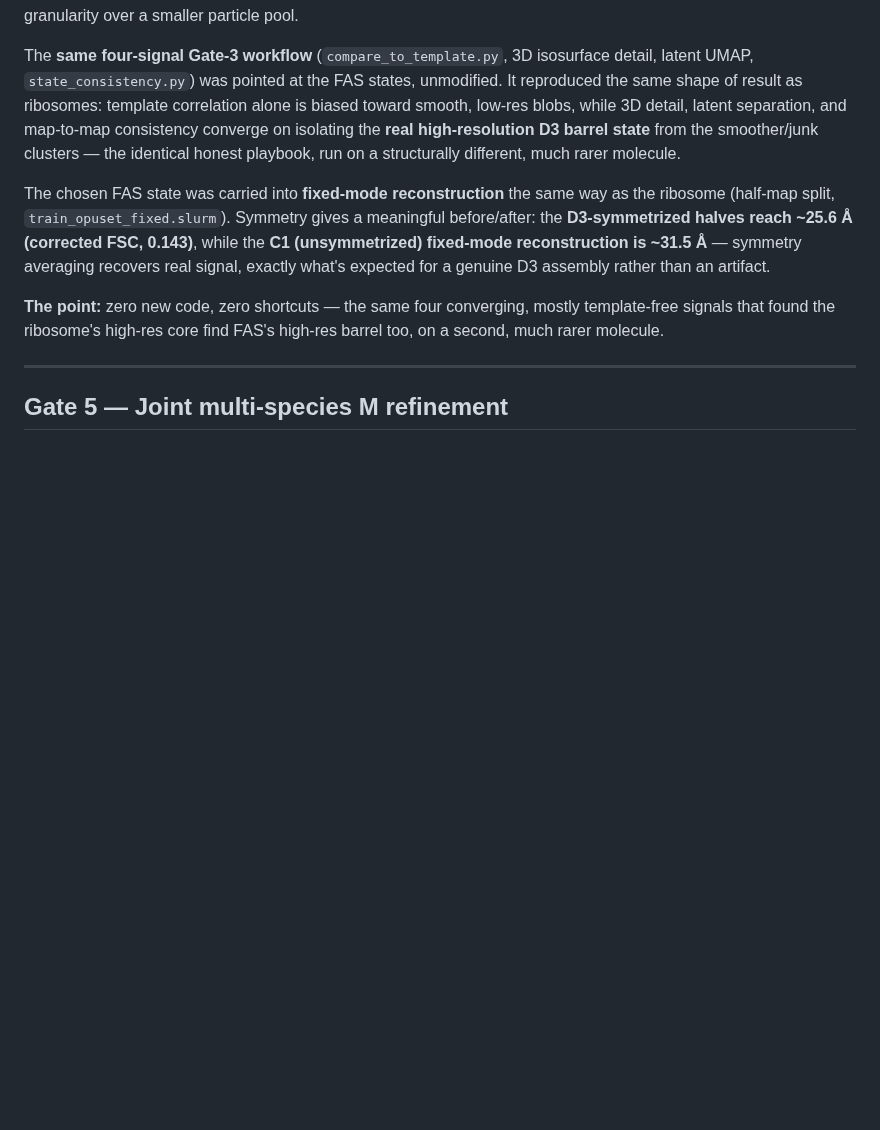
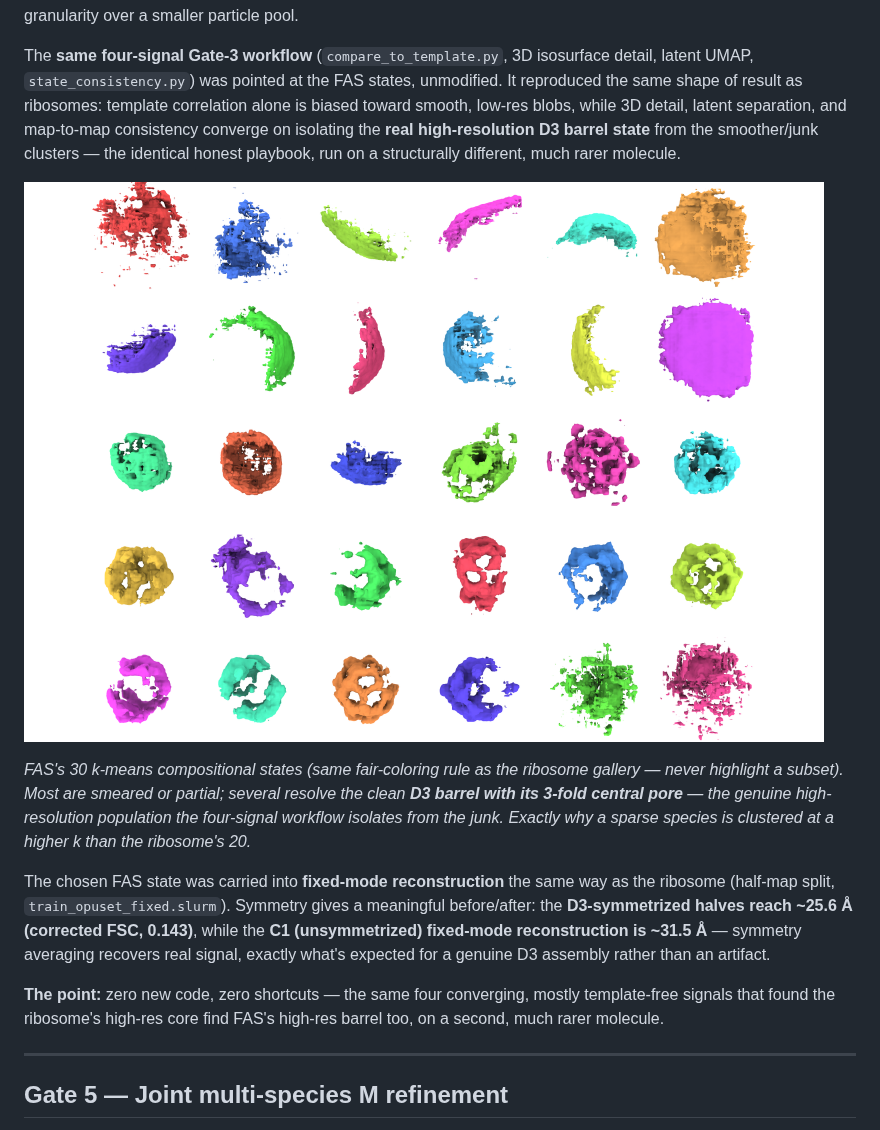
Before and after one commit to alncat/opus-et-agent, a Markdown page: demo/README.md, the part around the change. GitHub-like rendering; pictures changed too: demo/qc/gate3_states/fas_state_gallery_3d.png (added); blank space fills up the shorter version.

```diff
--- a/demo/README.md
+++ b/demo/README.md
@@ -222,6 +222,13 @@ while 3D detail, latent separation, and map-to-map consistency converge on isola
 high-resolution D3 barrel state** from the smoother/junk clusters — the identical honest playbook,
 run on a structurally different, much rarer molecule.
 
+![FAS 30-state heterogeneity gallery](qc/gate3_states/fas_state_gallery_3d.png)
+
+*FAS's 30 k-means compositional states (same fair-coloring rule as the ribosome gallery — never
+highlight a subset). Most are smeared or partial; several resolve the clean **D3 barrel with its
+3-fold central pore** — the genuine high-resolution population the four-signal workflow isolates
+from the junk. Exactly why a sparse species is clustered at a higher k than the ribosome's 20.*
+
 The chosen FAS state was carried into **fixed-mode reconstruction** the same way as the ribosome
 (half-map split, `train_opuset_fixed.slurm`). Symmetry gives a meaningful before/after: the
 **D3-symmetrized halves reach ~25.6 Å (corrected FSC, 0.143)**, while the **C1 (unsymmetrized)
```
Also changed, not shown: README.md (+7 -0 lines).
